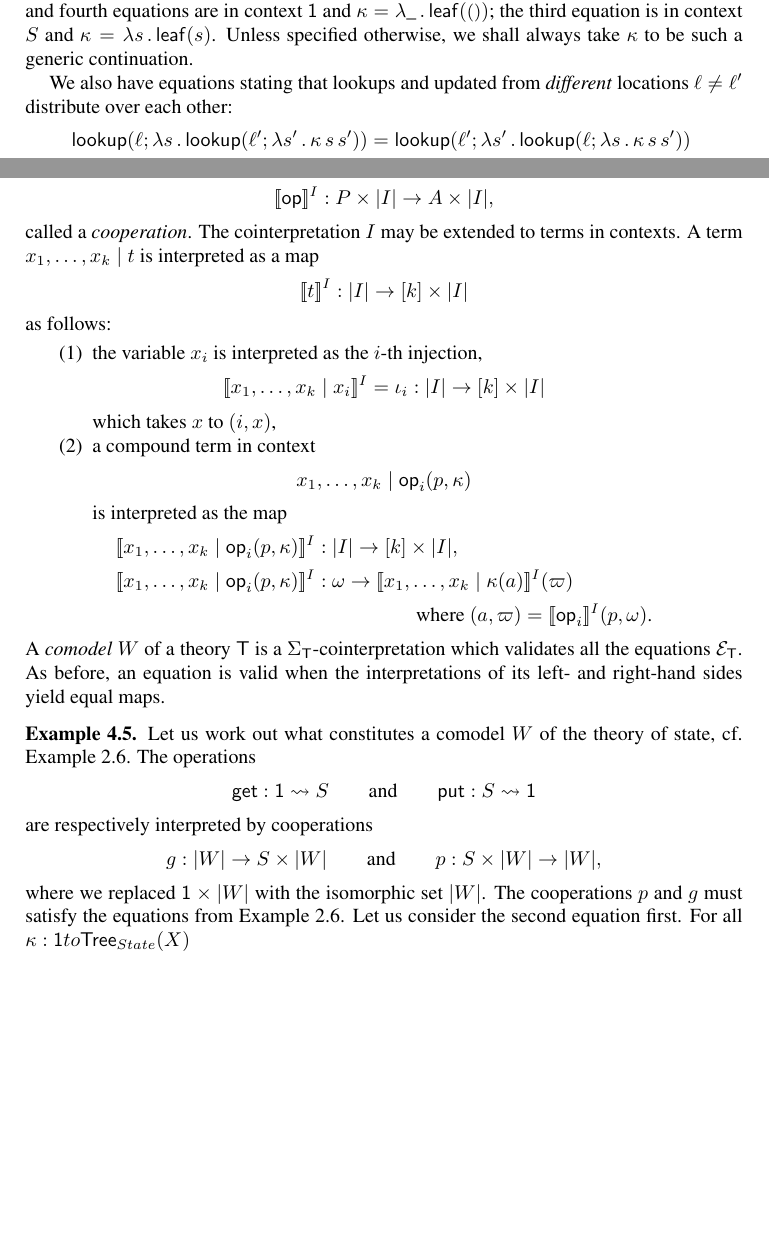
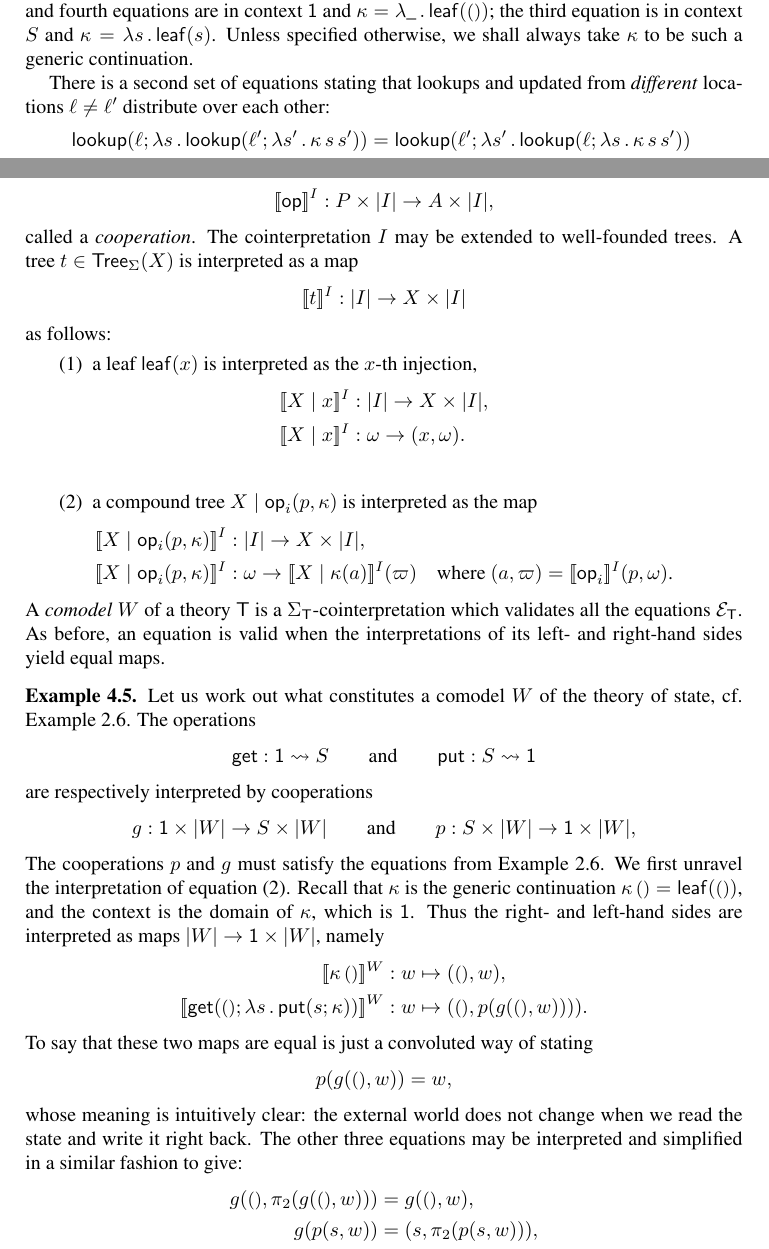
Before and after one commit to andrejbauer/what-is-algebraic-about-algebraic-effects, a LaTeX paper (what-is-algebraic.tex): two parts of pages 14 and 22 of 23, joined at a grey line, cut so that both start at the same text, the shorter picture padded with empty space. Compiled offline with pdfLaTeX.

Commit message:
Comodel of state.

```diff
--- a/what-is-algebraic.tex
+++ b/what-is-algebraic.tex
@@ -1359,8 +1359,8 @@ effects under consideration.
   $\kappa = \lam{s} \leaf{s}$. Unless specified otherwise, we shall always
   take~$\kappa$ to be such a generic continuation.
 
-  We also have equations stating that lookups and updated from \emph{different}
-  locations $\ell \neq \ell'$ distribute over each other:
+  There is a second set of equations stating that lookups and updated from
+  \emph{different} locations $\ell \neq \ell'$ distribute over each other:
   %
   \begin{align*}
     \opcall{lookup}{\ell}{
@@ -2116,38 +2120,30 @@ a map
   \sem{\kode{op}}^I : P \times \carrier{I} \to A \times \carrier{I},
 \end{equation*}
 %
-called a \emph{cooperation}. The cointerpretation $I$ may be extended to terms
-in contexts. A term $x_1, \ldots, x_k \mid t$ is interpreted as a map
-%
-\begin{equation*}
-  \sem{t}^I : \carrier{I} \to [k] \times \carrier{I}
+called a \emph{cooperation}. The cointerpretation $I$ may be extended to
+well-founded trees. A tree $t \in \Tree{\Sigma}{X}$ is interpreted as a map
+%
+\begin{equation*}
+  \sem{t}^I : \carrier{I} \to X \times \carrier{I}
 \end{equation*}
 %
 as follows:
 %
 \begin{enumerate}
-\item the variable $x_i$ is interpreted as the $i$-th injection,
+\item a leaf $\leaf{x}$ is interpreted as the $x$-th injection,
   %
   \begin{align*}
-    \sem{x_1, \ldots, x_k \mid x_i}^I = \iota_i : \carrier{I} \to [k] \times \carrier{I}
+    \sem{X \mid x}^I &: \carrier{I} \to X \times \carrier{I},\\
+    \sem{X \mid x}^I &: \omega \to (x, \omega).\\
   \end{align*}
   %
-  which takes $x$ to $(i, x)$,
-\item a compound term in context
-  %
-  \begin{equation*}
-    x_1, \ldots, x_k \mid \op{i}(p, \kappa)
-  \end{equation*}
-  %
-  is interpreted as the map
+\item a compound tree $X \mid \op{i}(p, \kappa)$ is interpreted as the map
   %
   \begin{align*}
-    \sem{x_1, \ldots, x_k \mid \op{i}(p, \kappa)}^I &: \carrier{I} \to [k] \times \carrier{I},\\
-    \sem{x_1, \ldots, x_k \mid \op{i}(p, \kappa)}^I &: \omega \to
-       \begin{aligned}[t]
-         &\sem{x_1, \ldots, x_k \mid \kappa(a)}^I(\varpi) \\
-         &\qquad\text{where $(a, \varpi) = \sem{\op{i}}^{I}(p, \omega)$.}
-       \end{aligned}
+    \sem{X \mid \op{i}(p, \kappa)}^I &: \carrier{I} \to X \times \carrier{I},\\
+    \sem{X \mid \op{i}(p, \kappa)}^I &: \omega \to
+         \sem{X \mid \kappa(a)}^I(\varpi)
+         \quad\text{where $(a, \varpi) = \sem{\op{i}}^{I}(p, \omega)$.}
   \end{align*}
 \end{enumerate}
 %
@@ -2169,21 +2165,68 @@ interpretations of its left- and right-hand sides yield equal maps.
   are respectively interpreted by cooperations
   %
   \begin{equation*}
-    g : \carrier{W} \to S \times \carrier{W}
+    g : \one \times \carrier{W} \to S \times \carrier{W}
     \qquad\text{and}\qquad
-    p : S \times \carrier{W} \to \carrier{W},
-  \end{equation*}
-  %
-  where we replaced $\one \times \carrier{W}$ with the isomorphic
-  set~$\carrier{W}$. The cooperations~$p$ and~$g$ must satisfy the equations
-  from Example~\ref{ex:theory-single-state}. Let us consider the second equation
-  first. For all $\kappa : \one to \Tree{State}{X}$
-  % %
-  % g(w) = (s, w')
-  % p(s, w') = w''
-  % kappa () w'' = kappa() w'
-
-
+    p : S \times \carrier{W} \to \one \times \carrier{W},
+  \end{equation*}
+  %
+  The cooperations~$p$ and~$g$ must satisfy the equations from
+  Example~\ref{ex:theory-single-state}. We first unravel the interpretation of
+  equation~\eqref{eq:state-get-put}. Recall that $\kappa$ is the generic
+  continuation $\kappa \, \unit = \leaf{\unit}$, and the context is the domain
+  of~$\kappa$, which is~$\one$. Thus the right- and left-hand sides are
+  interpreted as maps $\carrier{W} \to \one \times \carrier{W}$, namely
+  %
+  \begin{align*}
+    \sem{\kappa\,\unit}^W &: w \mapsto (\unit, w),\\
+    \sem{\opcall{get}{\unit}{\lam{s} \opcall{put}{s}{\kappa}}}^W &:
+     w \mapsto (\unit, p(g(\unit, w)))).
+  \end{align*}
+  %
+  To say that these two maps are equal is just a convoluted way of stating
+  %
+  \begin{equation*}
+    p(g(\unit, w)) = w,
+  \end{equation*}
+  %
+  whose meaning is intuitively clear: the external world does not change when we
+  read the state and write it right back. The other three
+  equations may be interpreted and simplified in a similar fashion to give:
+  %
+  \begin{align*}
+    g(\unit, \pi_2 (g (\unit, w))) &= g(\unit, w), \\
+    g(p(s, w)) &= (s, \pi_2 (p (s, w))), \\
+    p(t, \pi_2(p(s, w))) &= p(t, w).
+  \end{align*}
+  %
+  %
+  % get-get:
+  % RHS:
+  % g((), w) = (s, w')
+  % g((), w') = (t, w'')
+  % ((s,t), w'')
+  % LHS:
+  % g((), w) = (r, w')
+  % ((r,r), w')
+  % simplifies to:
+  % g((), w) = (s, w')
+  % g((), w') = (s, w'')
+  %
+  % put-get:
+  % RHS:
+  % put(s,w) = ((), w')
+  % get((),w') = (s, w'')
+  % LHS:
+  % put(s,w) = ((), w')
+  % kappa s = (s, w')
+  %
+  % put-put:
+  % RHS:
+  % put(s,w) = ((), w')
+  % put(t,w') = ((), w'')
+  % LHS:
+  % put(t,w) = ((), w''')
+  %
 
 
 
```
Also changed, not shown: what-is-algebraic.tex (16 more changed lines).
